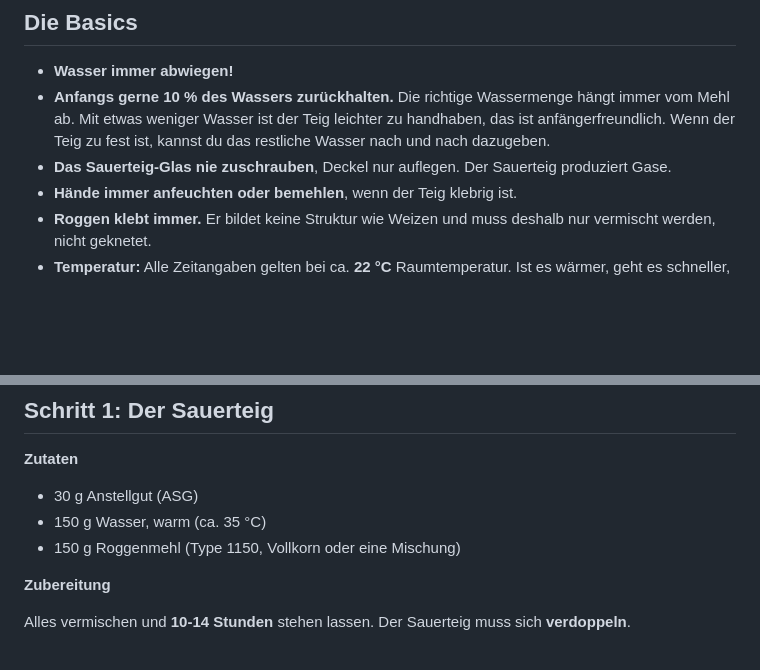
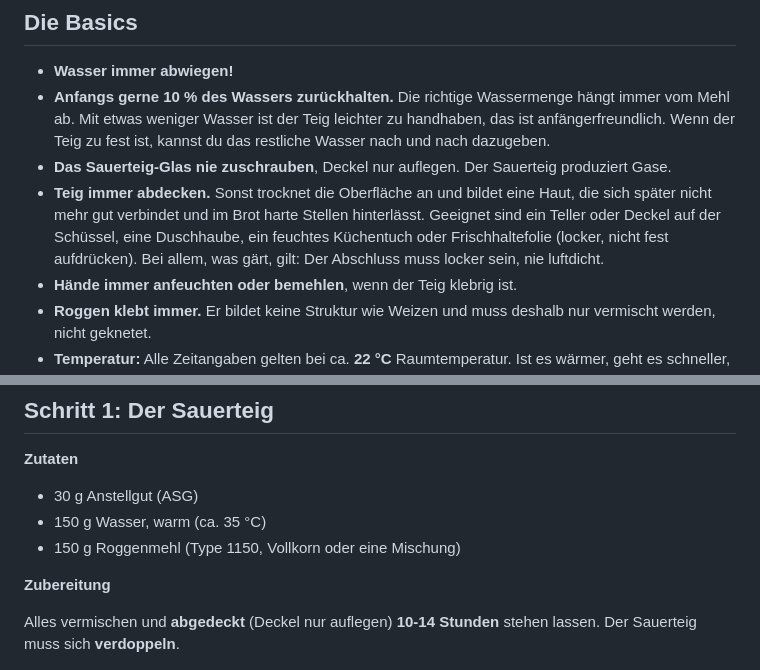
Before and after one commit to Pimpfson/KinderDerCordula, a Markdown page: README.md, 2 parts joined by grey strips. GitHub-like rendering; blank space fills up the shorter version.

```diff
--- a/README.md
+++ b/README.md
@@ -46,6 +46,7 @@ Das Auffrischen ist im Prinzip dasselbe wie beim [Sauerteig im Roggenbrot](#schr
 - **Wasser immer abwiegen!**
 - **Anfangs gerne 10 % des Wassers zurückhalten.** Die richtige Wassermenge hängt immer vom Mehl ab. Mit etwas weniger Wasser ist der Teig leichter zu handhaben, das ist anfängerfreundlich. Wenn der Teig zu fest ist, kannst du das restliche Wasser nach und nach dazugeben.
 - **Das Sauerteig-Glas nie zuschrauben**, Deckel nur auflegen. Der Sauerteig produziert Gase.
+- **Teig immer abdecken.** Sonst trocknet die Oberfläche an und bildet eine Haut, die sich später nicht mehr gut verbindet und im Brot harte Stellen hinterlässt. Geeignet sind ein Teller oder Deckel auf der Schüssel, eine Duschhaube, ein feuchtes Küchentuch oder Frischhaltefolie (locker, nicht fest aufdrücken). Bei allem, was gärt, gilt: Der Abschluss muss locker sein, nie luftdicht.
 - **Hände immer anfeuchten oder bemehlen**, wenn der Teig klebrig ist.
 - **Roggen klebt immer.** Er bildet keine Struktur wie Weizen und muss deshalb nur vermischt werden, nicht geknetet.
 - **Temperatur:** Alle Zeitangaben gelten bei ca. **22 °C** Raumtemperatur. Ist es wärmer, geht es schneller, ist es kälter, dauert es länger.
@@ -86,7 +87,7 @@ Du brauchst eine **Kastenform (ca. 25 cm)**.
 
 **Zubereitung**
 
-Alles vermischen und **10-14 Stunden** stehen lassen. Der Sauerteig muss sich **verdoppeln**.
+Alles vermischen und **abgedeckt** (Deckel nur auflegen) **10-14 Stunden** stehen lassen. Der Sauerteig muss sich **verdoppeln**.
 
 ![Sauerteig 1](Bilder/Sauerteig1.jpg)
 *Sauerteig 1*
```
Also changed, not shown: other parts of README.md (+22 -15 lines), Bilder/Backen_01.jpg (added), Bilder/Backen_02.jpg (added), Bilder/Backen_03.jpg (added).
